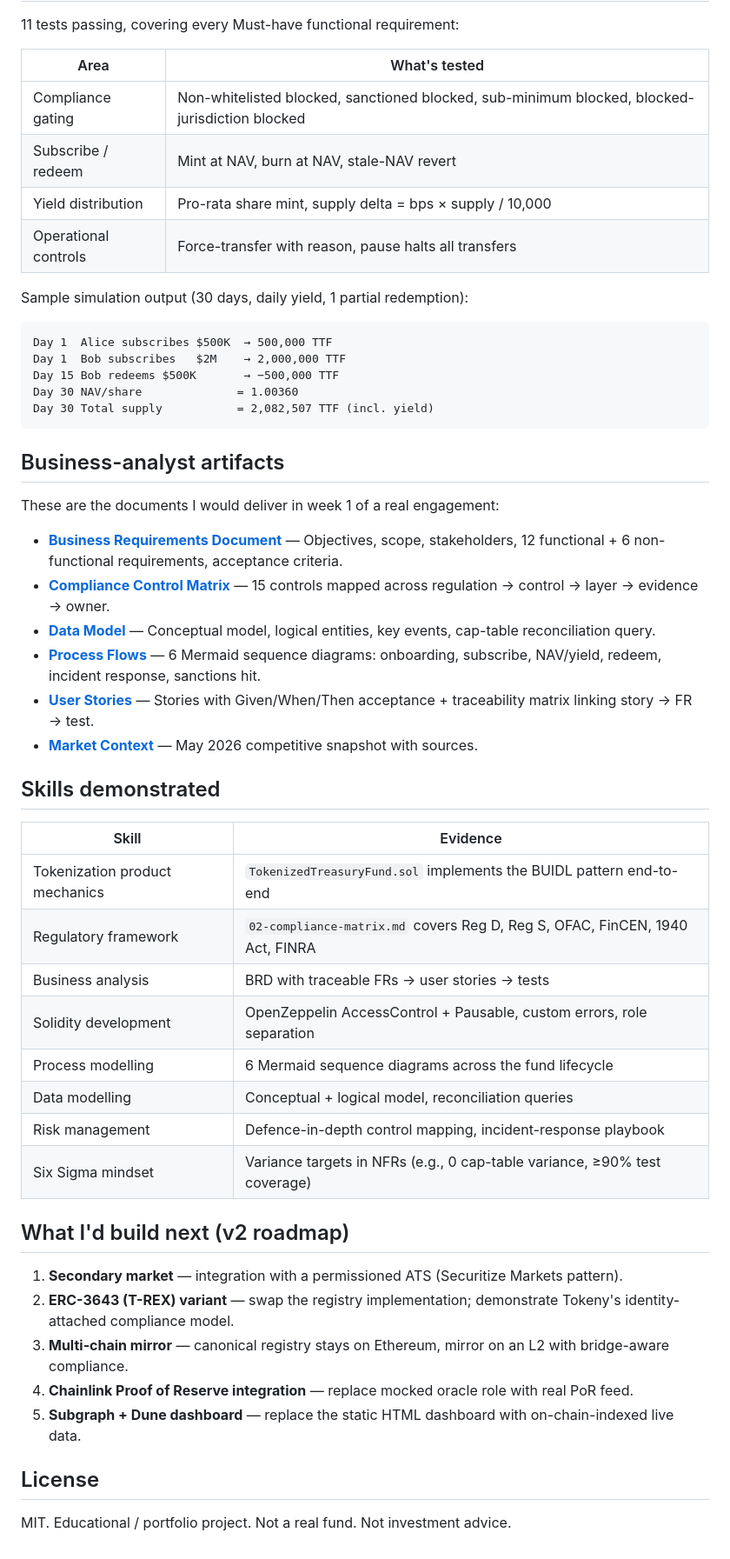
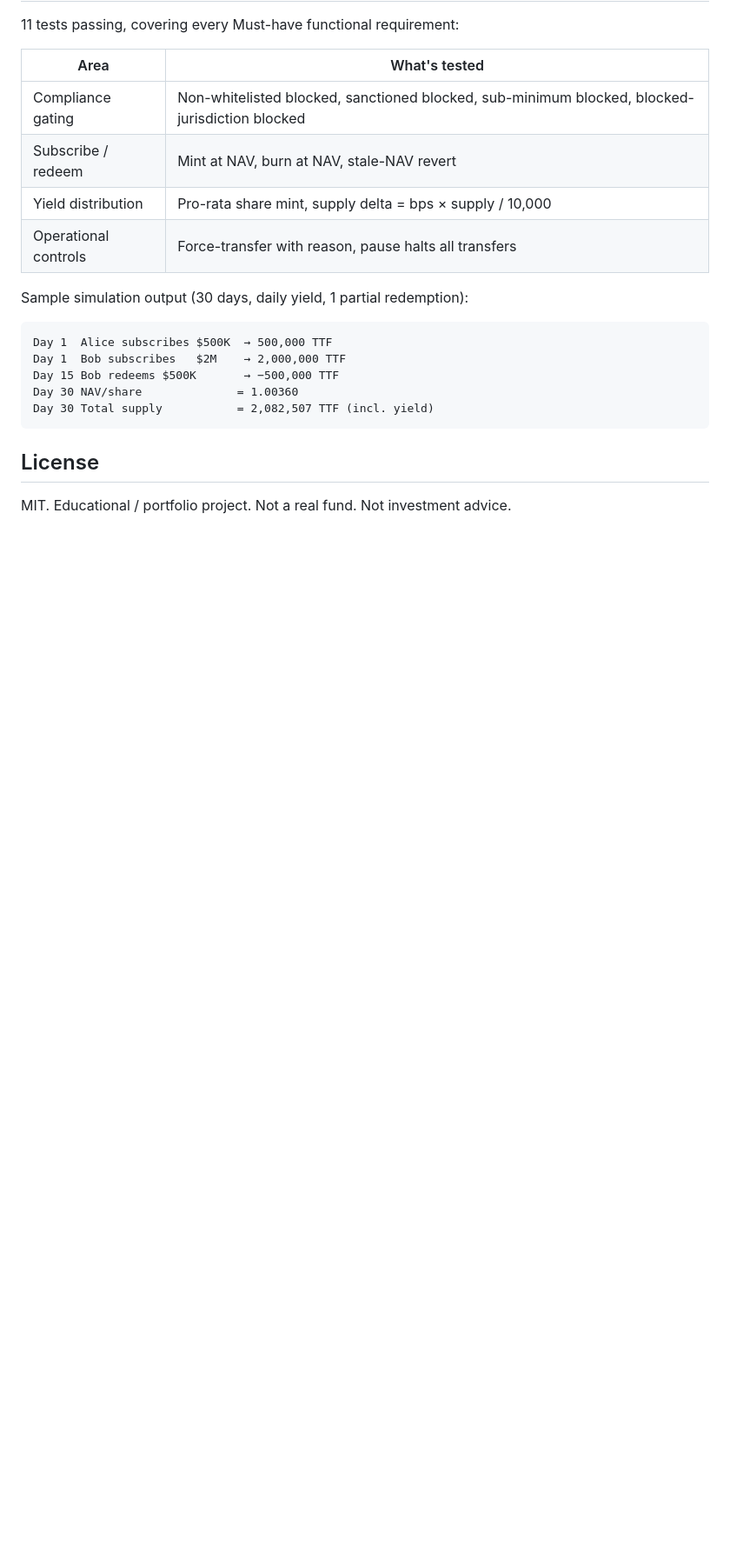
Before and after one commit to kgoodeMFTA/Tokenized-Treasury-Fund, a Markdown page: README.md, the part around the change. Shown at 87% size. Drawn GitHub-style; blank space fills up the shorter version.

````diff
--- a/README.md
+++ b/README.md
@@ -97,37 +97,7 @@ Day 30 NAV/share              = 1.00360
 Day 30 Total supply           = 2,082,507 TTF (incl. yield)
 ```
 
-## Business-analyst artifacts
 
-These are the documents I would deliver in week 1 of a real engagement:
-
-- **[Business Requirements Document](docs/01-business-requirements.md)** — Objectives, scope, stakeholders, 12 functional + 6 non-functional requirements, acceptance criteria.
-- **[Compliance Control Matrix](docs/02-compliance-matrix.md)** — 15 controls mapped across regulation → control → layer → evidence → owner.
-- **[Data Model](docs/03-data-model.md)** — Conceptual model, logical entities, key events, cap-table reconciliation query.
-- **[Process Flows](docs/04-process-flows.md)** — 6 Mermaid sequence diagrams: onboarding, subscribe, NAV/yield, redeem, incident response, sanctions hit.
-- **[User Stories](docs/05-user-stories.md)** — Stories with Given/When/Then acceptance + traceability matrix linking story → FR → test.
-- **[Market Context](docs/06-market-context.md)** — May 2026 competitive snapshot with sources.
-
-## Skills demonstrated
-
-| Skill | Evidence |
-|---|---|
-| Tokenization product mechanics | `TokenizedTreasuryFund.sol` implements the BUIDL pattern end-to-end |
-| Regulatory framework | `02-compliance-matrix.md` covers Reg D, Reg S, OFAC, FinCEN, 1940 Act, FINRA |
-| Business analysis | BRD with traceable FRs → user stories → tests |
-| Solidity development | OpenZeppelin AccessControl + Pausable, custom errors, role separation |
-| Process modelling | 6 Mermaid sequence diagrams across the fund lifecycle |
-| Data modelling | Conceptual + logical model, reconciliation queries |
-| Risk management | Defence-in-depth control mapping, incident-response playbook |
-| Six Sigma mindset | Variance targets in NFRs (e.g., 0 cap-table variance, ≥90% test coverage) |
-
-## What I'd build next (v2 roadmap)
-
-1. **Secondary market** — integration with a permissioned ATS (Securitize Markets pattern).
-2. **ERC-3643 (T-REX) variant** — swap the registry implementation; demonstrate Tokeny's identity-attached compliance model.
-3. **Multi-chain mirror** — canonical registry stays on Ethereum, mirror on an L2 with bridge-aware compliance.
-4. **Chainlink Proof of Reserve integration** — replace mocked oracle role with real PoR feed.
-5. **Subgraph + Dune dashboard** — replace the static HTML dashboard with on-chain-indexed live data.
 
 ## License
 
````
